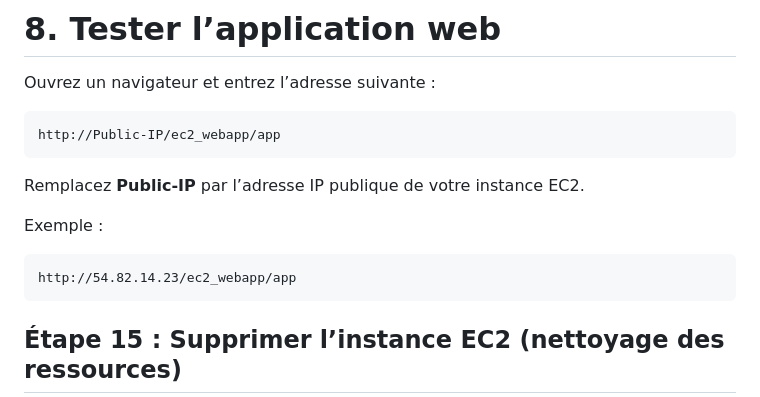
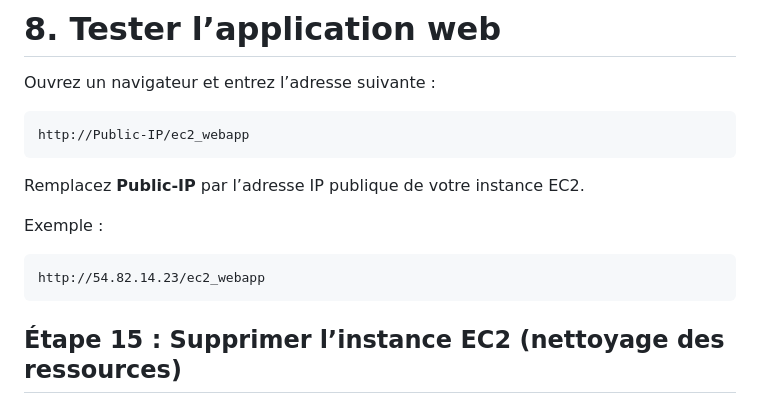
Before and after one commit to atifrani/MyStepUp, a Markdown page: services_cloud/section_3/lab04.md, the part around the change. GitHub-like rendering.

````diff
--- a/services_cloud/section_3/lab04.md
+++ b/services_cloud/section_3/lab04.md
@@ -289,7 +289,7 @@ ec2_webapp
 Ouvrez un navigateur et entrez l’adresse suivante :
 
 ```
-http://Public-IP/ec2_webapp/app
+http://Public-IP/ec2_webapp
 ```
 
 Remplacez **Public-IP** par l’adresse IP publique de votre instance EC2.
@@ -297,7 +297,7 @@ Remplacez **Public-IP** par l’adresse IP publique de votre instance EC2.
 Exemple :
 
 ```
-http://54.82.14.23/ec2_webapp/app
+http://54.82.14.23/ec2_webapp
 ```
 
 ## Étape 15 : Supprimer l’instance EC2 (nettoyage des ressources)
````
Also changed, not shown: services_cloud/README.md (+10 -0 lines), services_cloud/section_4/README.md (added, +304 -0 lines), images/s3.png (added).
